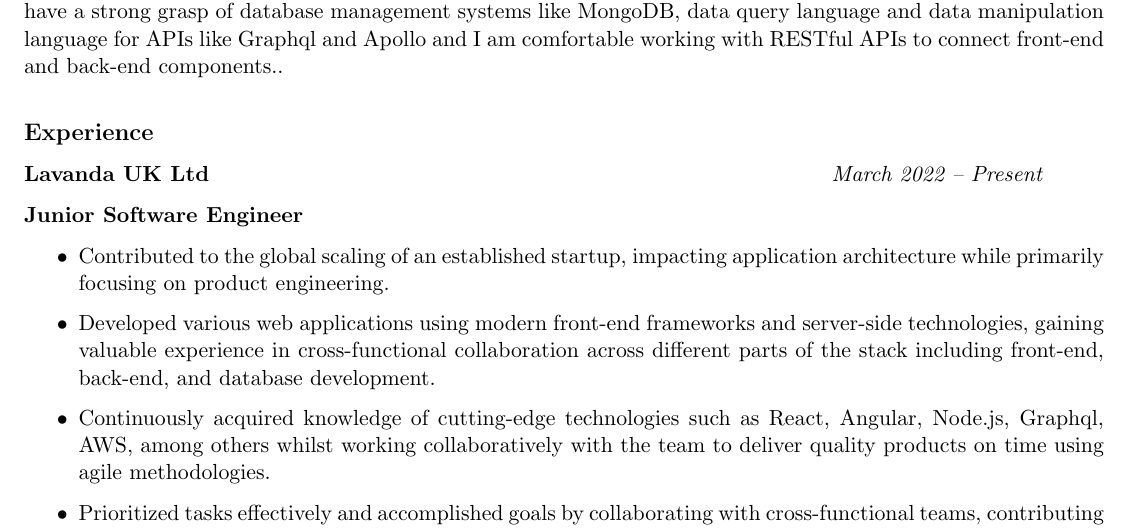
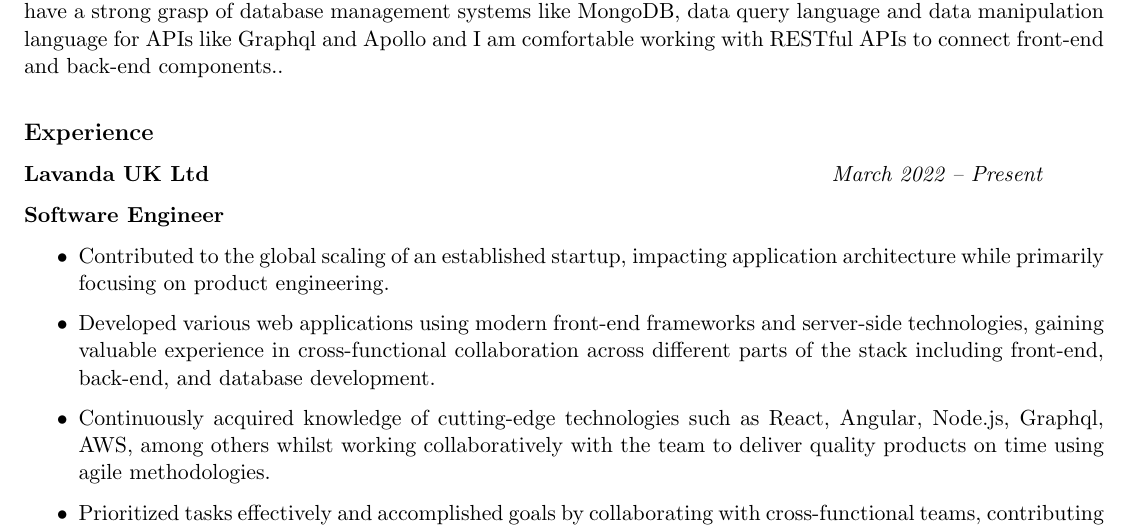
Before and after one commit to dtoxvanilla1991/my-resume-cv-encoded, a LaTeX CV (Yuri Avdijevski CV.tex): part of the page, cut so that both start at the same text. Compiled offline with pdfLaTeX.

Commit message:
Update Yuri Avdijevski CV.tex

```diff
--- a/Yuri Avdijevski CV.tex
+++ b/Yuri Avdijevski CV.tex
@@ -34,7 +34,7 @@ My expertise also extends to back-end development, including server-side technol
 \hfill
 \textit{March 2022 – Present}
 
-\textbf{Junior Software Engineer}
+\textbf{Software Engineer}
 
 \begin{itemize}
   \item Contributed to the global scaling of an established startup, impacting application architecture while primarily focusing on product engineering.
```
